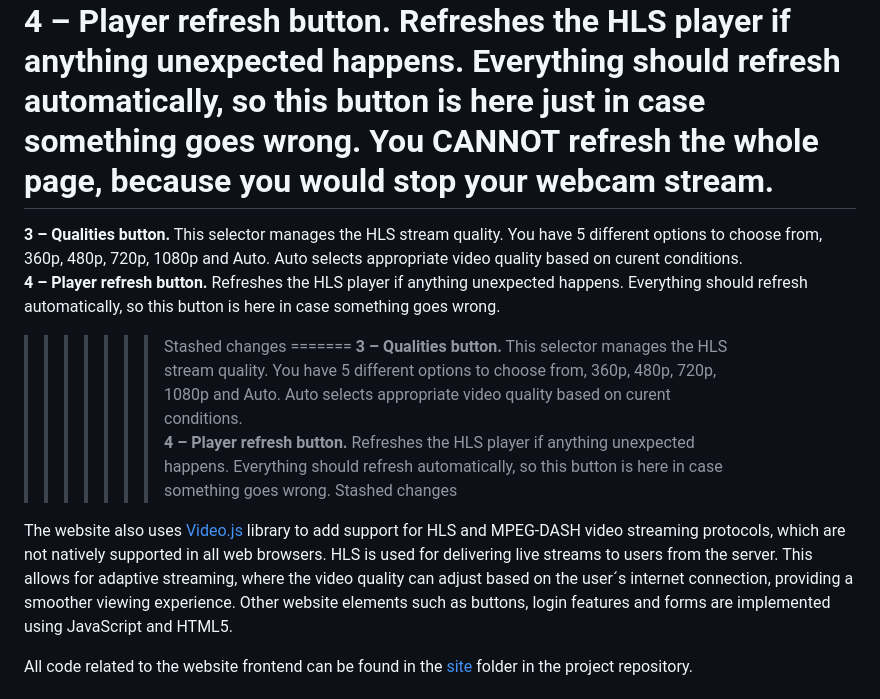
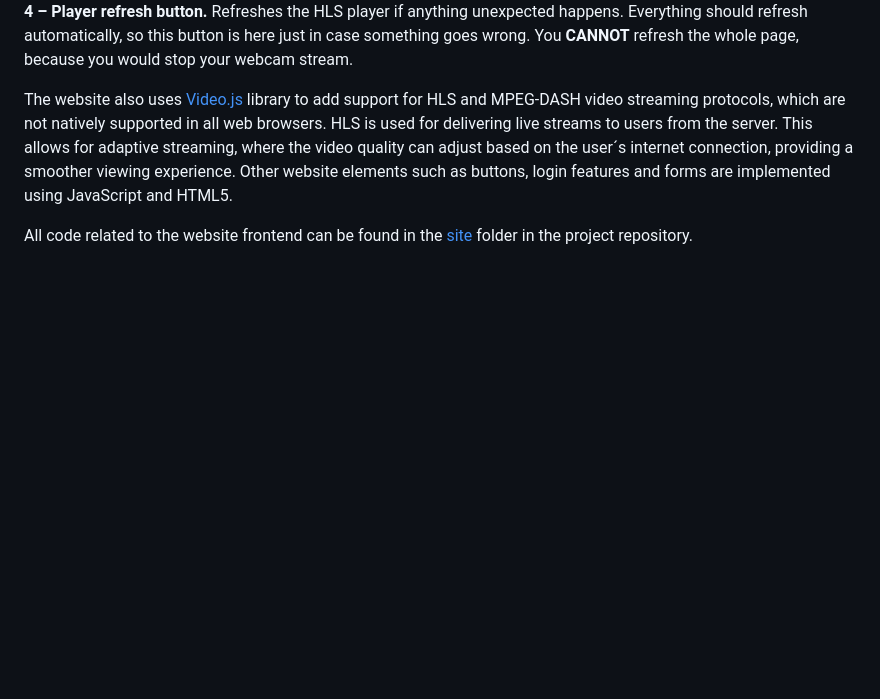
Before and after one commit to EmanuelAntol/Budget-MS-Teams, a Markdown page: README.md, the part around the change. Drawn GitHub-style; blank space fills up the shorter version.

```diff
--- a/README.md
+++ b/README.md
@@ -24,14 +24,7 @@ The functions of the main elements on the meeting page are described below:<br>
 <<<<<<< Updated upstream
 <b>3 – Qualities button.</b> This selector manages the HLS stream quality. You have 5 different options to choose from, 360p, 480p, 720p, 1080p and Auto. Auto selects appropriate video quality based on your internet speed.<br>
 <b>4 – Player refresh button.</b> Refreshes the HLS player if anything unexpected happens. Everything should refresh automatically, so this button is here just in case something goes wrong. You <b>CANNOT</b> refresh the whole page, because you would stop your webcam stream.
-=======
-<b>3 – Qualities button.</b> This selector manages the HLS stream quality. You have 5 different options to choose from, 360p, 480p, 720p, 1080p and Auto. Auto selects appropriate video quality based on curent conditions.<br>
-<b>4 – Player refresh button.</b> Refreshes the HLS player if anything unexpected happens. Everything should refresh automatically, so this button is here in case something goes wrong.
->>>>>>> Stashed changes
-=======
-<b>3 – Qualities button.</b> This selector manages the HLS stream quality. You have 5 different options to choose from, 360p, 480p, 720p, 1080p and Auto. Auto selects appropriate video quality based on curent conditions.<br>
-<b>4 – Player refresh button.</b> Refreshes the HLS player if anything unexpected happens. Everything should refresh automatically, so this button is here in case something goes wrong.
->>>>>>> Stashed changes
+
 
 
 
```
